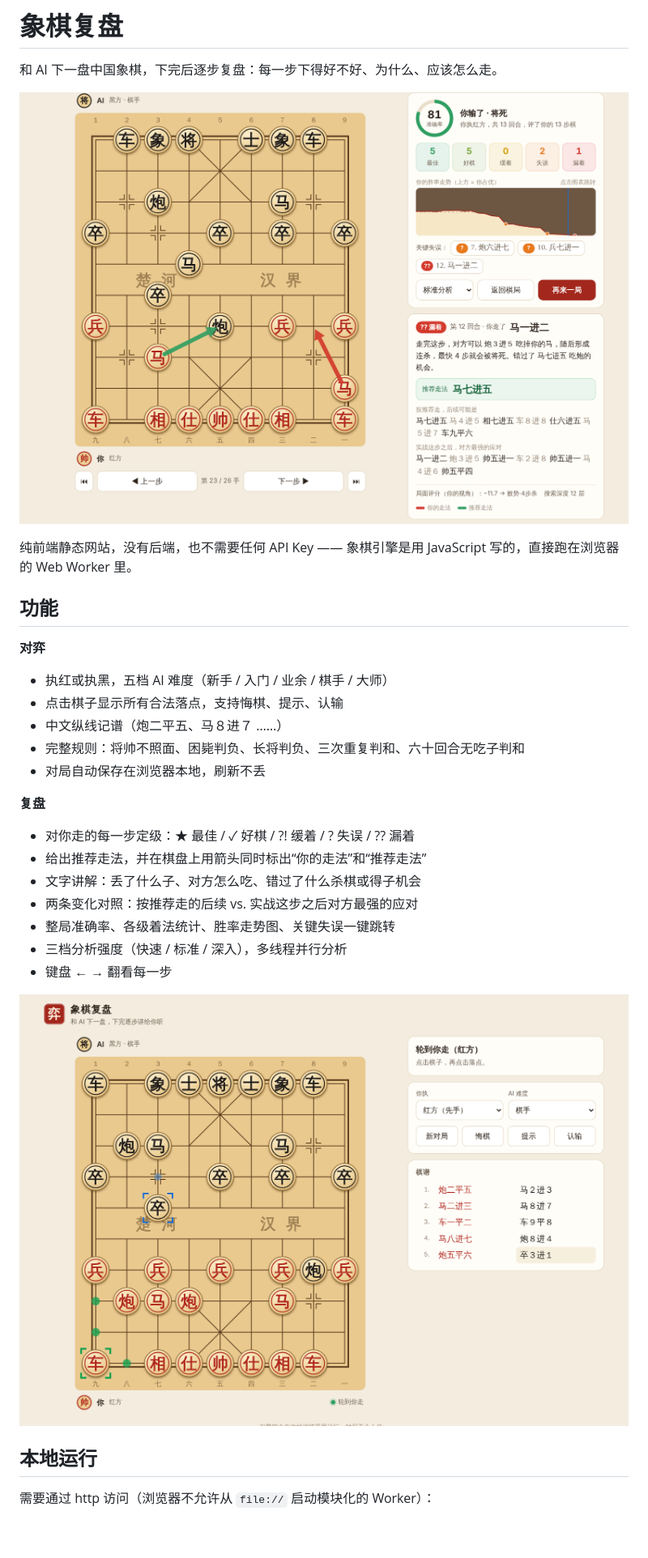
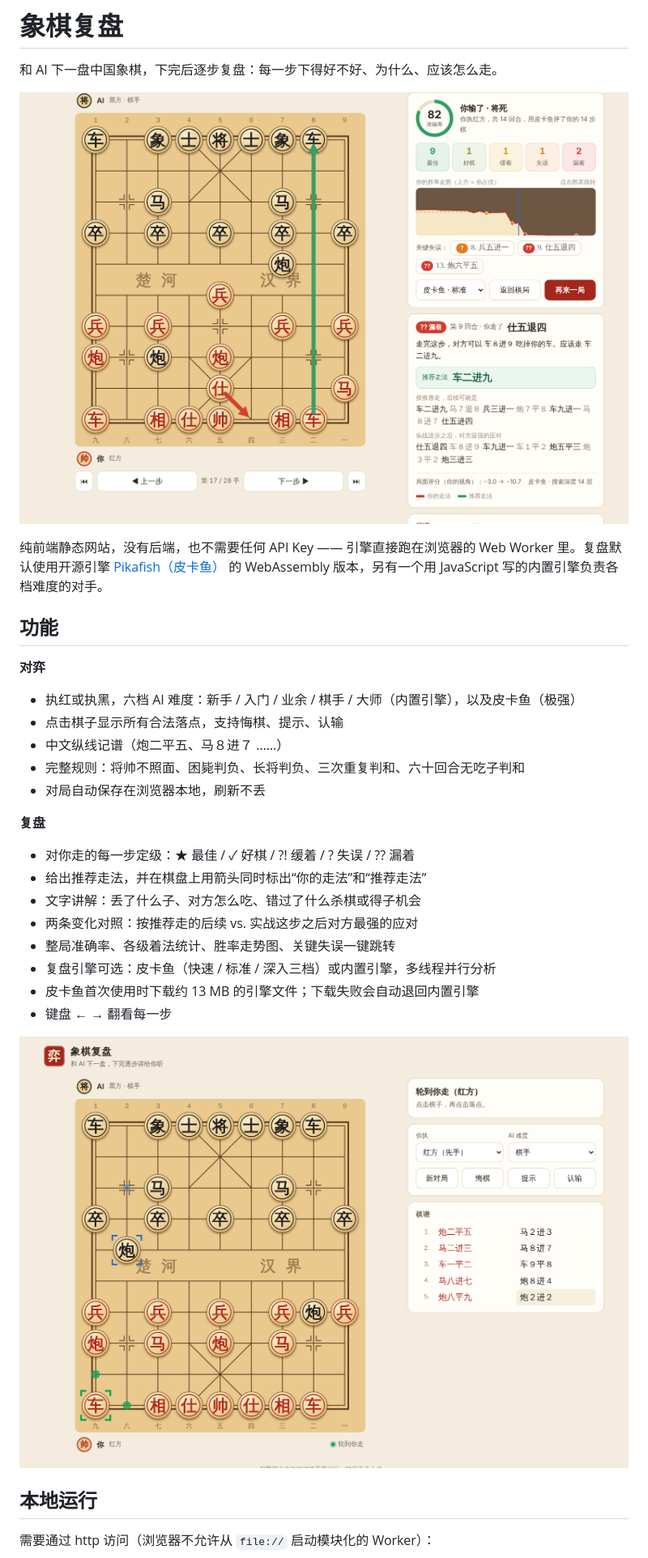
Before and after one commit to harry-ui/chinese_chess_xiangqi_review, a Markdown page: README.md, the part around one of its changes. Shown at 81% size. Drawn GitHub-style; pictures changed too: docs/play.png, docs/review.png; blank space fills up the shorter version.

```diff
--- a/README.md
+++ b/README.md
@@ -4,13 +4,13 @@
 
 ![复盘界面](docs/review.png)
 
-纯前端静态网站，没有后端，也不需要任何 API Key —— 象棋引擎是用 JavaScript 写的，直接跑在浏览器的 Web Worker 里。
+纯前端静态网站，没有后端，也不需要任何 API Key —— 引擎直接跑在浏览器的 Web Worker 里。复盘默认使用开源引擎 [Pikafish（皮卡鱼）](https://github.com/official-pikafish/Pikafish) 的 WebAssembly 版本，另有一个用 JavaScript 写的内置引擎负责各档难度的对手。
 
 ## 功能
 
 **对弈**
 
-- 执红或执黑，五档 AI 难度（新手 / 入门 / 业余 / 棋手 / 大师）
+- 执红或执黑，六档 AI 难度：新手 / 入门 / 业余 / 棋手 / 大师（内置引擎），以及皮卡鱼（极强）
 - 点击棋子显示所有合法落点，支持悔棋、提示、认输
 - 中文纵线记谱（炮二平五、马８进７ ……）
 - 完整规则：将帅不照面、困毙判负、长将判负、三次重复判和、六十回合无吃子判和
@@ -23,7 +23,8 @@
 - 文字讲解：丢了什么子、对方怎么吃、错过了什么杀棋或得子机会
 - 两条变化对照：按推荐走的后续 vs. 实战这步之后对方最强的应对
 - 整局准确率、各级着法统计、胜率走势图、关键失误一键跳转
-- 三档分析强度（快速 / 标准 / 深入），多线程并行分析
+- 复盘引擎可选：皮卡鱼（快速 / 标准 / 深入三档）或内置引擎，多线程并行分析
+- 皮卡鱼首次使用时下载约 13 MB 的引擎文件；下载失败会自动退回内置引擎
 - 键盘 ← → 翻看每一步
 
 ![对弈界面](docs/play.png)
```
Also changed, not shown: other parts of README.md (+14 -5 lines), 13 other files.
